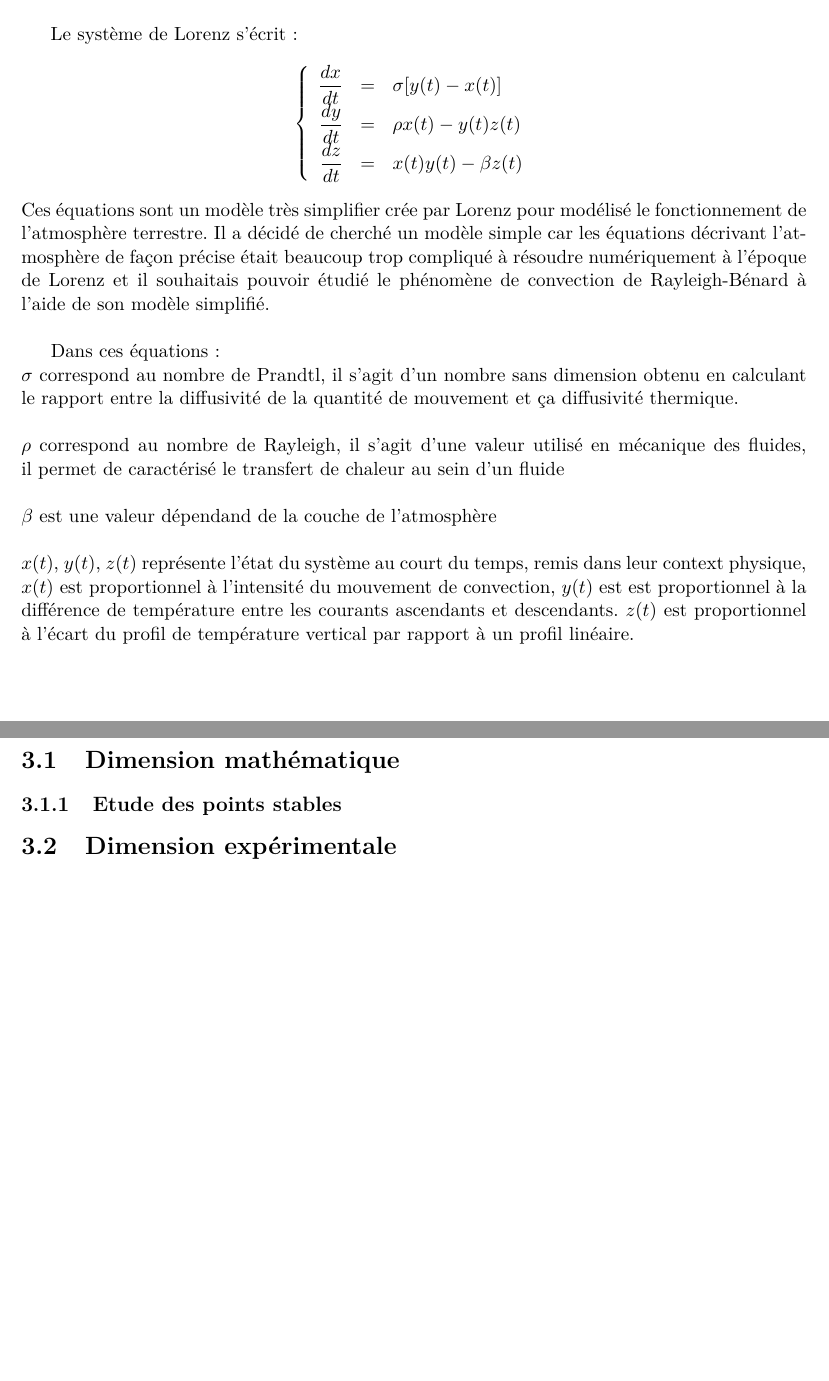
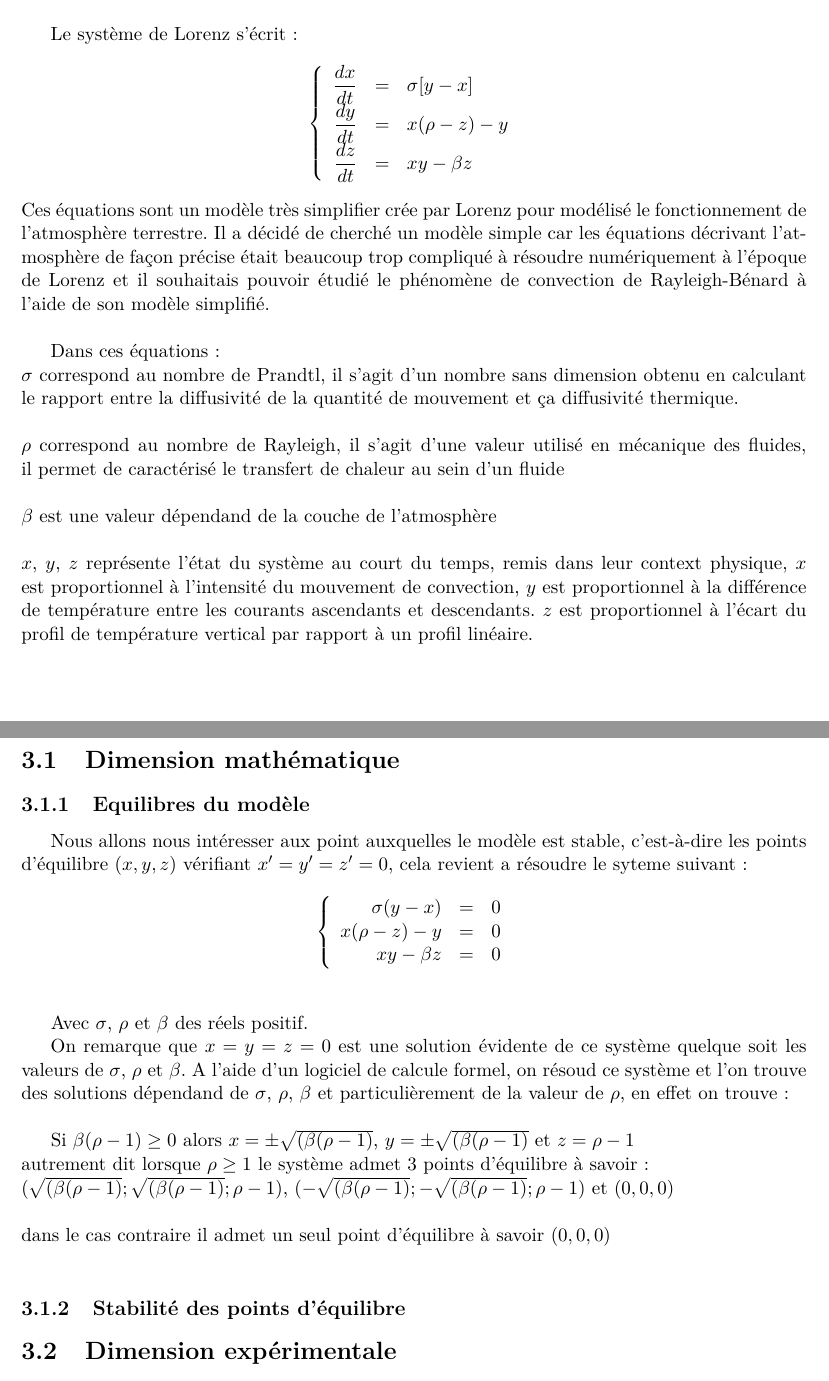
Before and after one commit to TheoDurr/chaos, a LaTeX document (main.tex, which reads lorenz.tex): two parts of pages 8 and 9 of 13, joined at a grey line, cut so that both start at the same text. Compiled offline with pdfLaTeX.

Commit message:
la suite

```diff
--- a/lorenz.tex
+++ b/lorenz.tex
@@ -9,9 +9,9 @@ Le système de Lorenz s'écrit:
 \[
     \left\{
     \begin{array}{rcl}
-        \dfrac{dx}{dt}&=&\sigma[y(t)-x(t)]\\
-        \dfrac{dy}{dt}&=&\rho x(t)-y(t)z(t)\\
-        \dfrac{dz}{dt}&=&x(t)y(t)-\beta z(t)\\
+        \dfrac{dx}{dt}&=&\sigma[y-x]\\
+        \dfrac{dy}{dt}&=&x(\rho-z)-y\\
+        \dfrac{dz}{dt}&=&xy-\beta z\\
     \end{array}
     \right.
 \]
@@ -26,8 +26,32 @@ Dans ces équations: \\
 $\sigma$  correspond au nombre de Prandtl, il s'agit d'un nombre sans dimension obtenu en calculant le rapport entre la diffusivité de la quantité de mouvement et ça diffusivité thermique.\\\\
 $\rho$    correspond au nombre de Rayleigh, il s'agit d'une valeur utilisé en mécanique des fluides, il permet de caractérisé le transfert de chaleur au sein d'un fluide \\\\
 $\beta $  est une valeur dépendand de la couche de l'atmosphère\\\\
-$x(t)$, $y(t)$, $z(t)$ représente l'état du système au court du temps, remis dans leur context physique, $x(t)$ est proportionnel à l'intensité du mouvement de convection, $y(t)$ est est proportionnel à la différence de température entre les courants ascendants et descendants. $z(t)$ est proportionnel à l'écart du profil de température vertical par rapport à un profil linéaire.
+$x$, $y$, $z$ représente l'état du système au court du temps, remis dans leur context physique, $x$ est proportionnel à l'intensité du mouvement de convection, $y$ est proportionnel à la différence de température entre les courants ascendants et descendants. $z$ est proportionnel à l'écart du profil de température vertical par rapport à un profil linéaire.
 
 \section{Dimension mathématique}
-\subsection{Etude des points stables}
+
+\subsection{Equilibres du modèle}
+Nous allons nous intéresser aux point auxquelles le modèle est stable, c’est-à-dire les points d’équilibre $(x,y,z)$ vérifiant $x'=y'=z'=0$, cela revient a résoudre le syteme suivant :\\
+\[
+    \left\{
+    \begin{array}{rcl}
+        \sigma(y-x)&=&0\\
+        x(\rho-z)-y&=&0\\
+        xy-\beta z&=&0\\
+    \end{array}
+    \right.
+\]\\
+
+Avec $\sigma$, $\rho$ et $\beta$ des réels positif.
+
+On remarque que $x=y=z=0$ est une solution évidente de ce système quelque soit les valeurs de $\sigma$, $\rho$ et $\beta$.
+A l'aide d'un logiciel de calcule formel, on résoud ce système et l'on trouve des solutions dépendand de $\sigma$, $\rho$, $\beta$ et particulièrement de la valeur de $\rho$, en effet on trouve:\\
+
+Si $\beta(\rho-1)\geq 0$ alors $x= \pm \sqrt{(\beta(\rho-1)}$, $y= \pm \sqrt{(\beta(\rho-1)}$ et $z=\rho-1$\\
+autrement dit lorsque $\rho\geq 1$ le système admet 3 points d'équilibre à savoir:\\
+ $(\sqrt{(\beta(\rho-1)}; \sqrt{(\beta(\rho-1)}; \rho-1)$, $(-\sqrt{(\beta(\rho-1)}; -\sqrt{(\beta(\rho-1)}; \rho-1)$ et $(0,0,0)$\\\\
+ dans le cas contraire il admet un seul point d'équilibre à savoir $(0,0,0)$\\
+
+ \subsection{Stabilité des points d'équilibre}
+
 \section{Dimension expérimentale}
```
